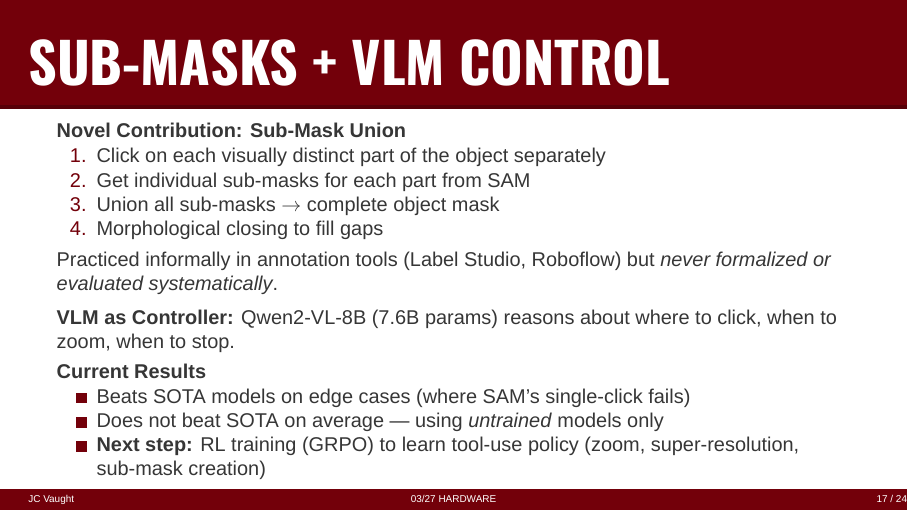
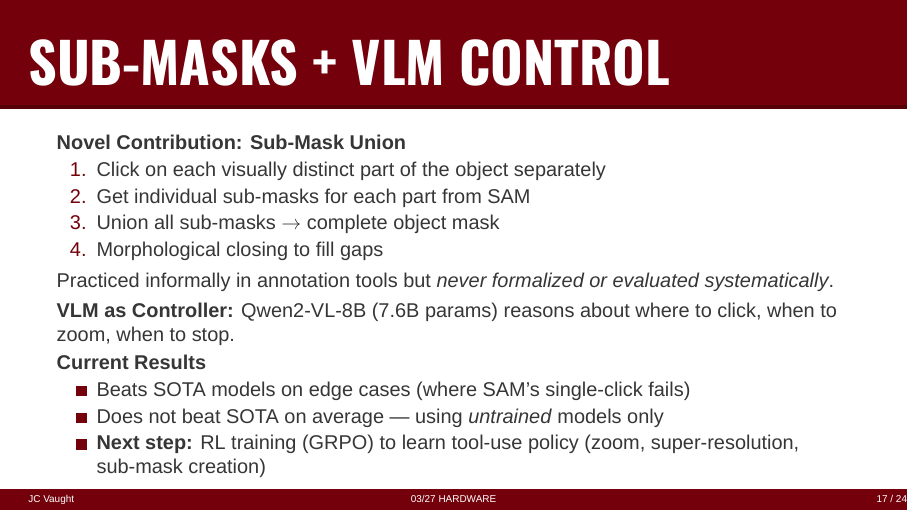
Before and after one commit to j-vaught/uofsc-beamer, LaTeX slides (03_27.tex, which reads beamerthemeuofsc.sty): page 17 of 24. Compiled offline with XeLaTeX; a missing font is replaced by an installed copy or a similar font.

Commit message:
Top-align all content frames in UofSC theme

```diff
--- a/03_27.tex
+++ b/03_27.tex
@@ -282,13 +282,13 @@ M.S. Student}
     \item Morphological closing to fill gaps
   \end{enumerate}
 
+  \vspace{0.2em}
+  Practiced informally in annotation tools but \textit{never formalized or evaluated systematically}.
+
   \vspace{0.3em}
-  Practiced informally in annotation tools (Label Studio, Roboflow) but \textit{never formalized or evaluated systematically}.
-
-  \vspace{0.5em}
   \textbf{VLM as Controller:} Qwen2-VL-8B (7.6B params) reasons about where to click, when to zoom, when to stop.
 
-  \vspace{0.3em}
+  \vspace{0.2em}
   \textbf{Current Results}
   \begin{itemize}
     \item Beats SOTA models on edge cases (where SAM's single-click fails)
--- a/beamerthemeuofsc.sty
+++ b/beamerthemeuofsc.sty
@@ -100,6 +100,9 @@
 % Inner Theme
 % ============================================================
 \useinnertheme{default}
+
+% Top-align all frame content by default
+\beamer@centeredfalse
 
 % Enumerate: plain numbers (no square box)
 \setbeamertemplate{enumerate items}[default]
```
Also changed, not shown: 03_27.pdf.
